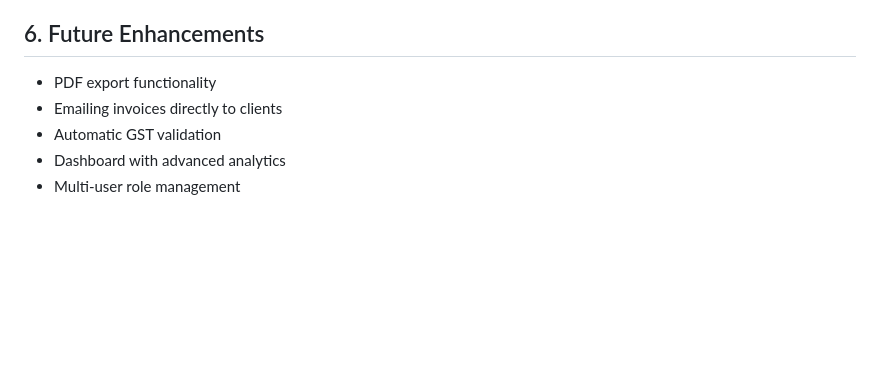
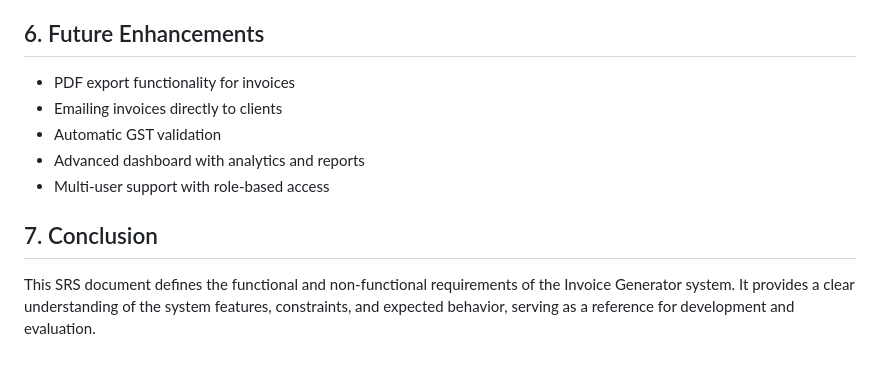
Before and after one commit to Bhavya-41206/invoice-generator, a Markdown page: srs.md, the part around the change. Rendered like a GitHub page; blank space fills up the shorter version.

```diff
--- a/srs.md
+++ b/srs.md
@@ -158,8 +158,11 @@ The system may depend on:
 - The system shall require an active internet connection for full functionality.
 
 ## 6. Future Enhancements
-- PDF export functionality
+- PDF export functionality for invoices
 - Emailing invoices directly to clients
 - Automatic GST validation
-- Dashboard with advanced analytics
-- Multi-user role management
+- Advanced dashboard with analytics and reports
+- Multi-user support with role-based access
+
+## 7. Conclusion
+This SRS document defines the functional and non-functional requirements of the Invoice Generator system. It provides a clear understanding of the system features, constraints, and expected behavior, serving as a reference for development and evaluation.
```
